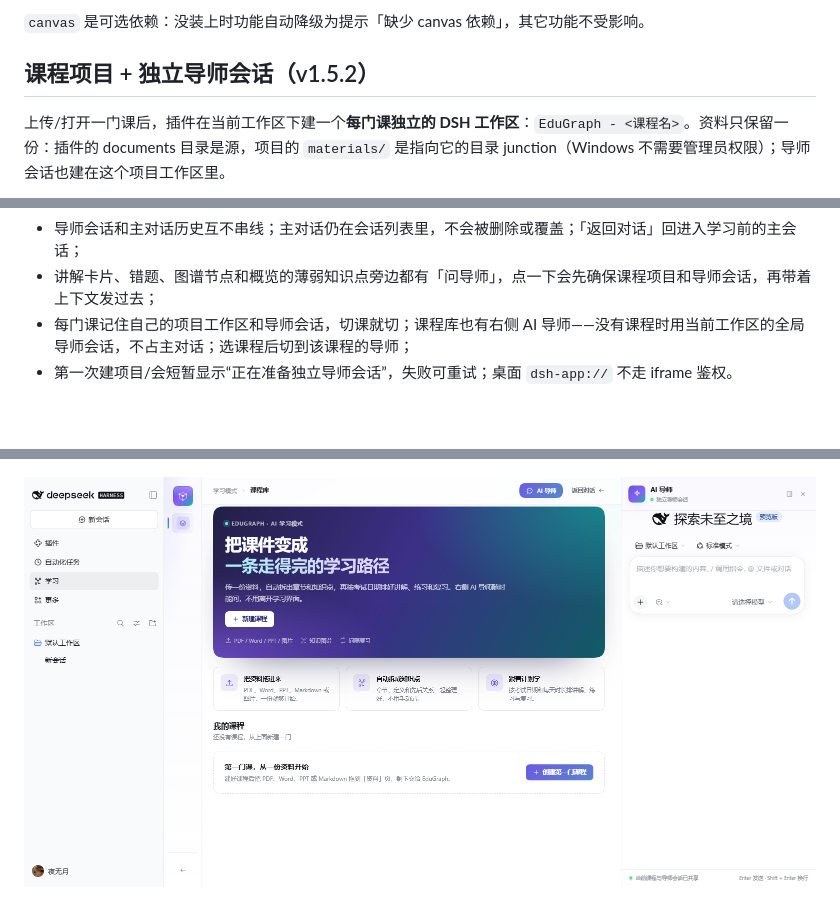
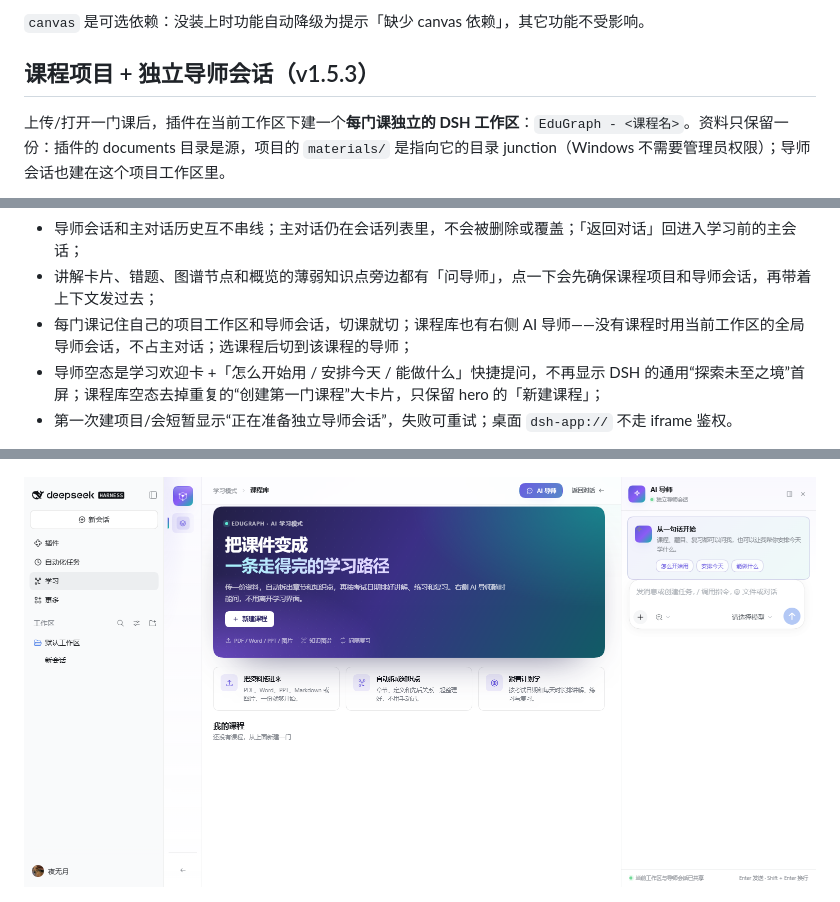
Before and after one commit to yagami-lightzxy/edugraph-learning, a Markdown page: README.md, 3 parts joined by grey strips. GitHub-like rendering; pictures changed too: docs/screenshot-library-chat.png; blank space fills up the shorter version.

Commit message:
v1.5.3: 导师空态与课程库界面收口
- 导师空态改成学习欢迎卡 + 三个快捷提问；空会话用 active 原生 composer，不再显示 DSH 的探索未至之境首屏

- 快捷提问直接发到当前导师会话；会话活跃后欢迎卡自动隐藏

- 课程库空态移除重复的创建第一门课程大卡片，只保留 hero 的新建课程；更新截图/文档

```diff
--- a/README.md
+++ b/README.md
@@ -57,7 +57,7 @@
 
 `canvas` 是可选依赖：没装上时功能自动降级为提示「缺少 canvas 依赖」，其它功能不受影响。
 
-## 课程项目 + 独立导师会话（v1.5.2）
+## 课程项目 + 独立导师会话（v1.5.3）
 
 上传/打开一门课后，插件在当前工作区下建一个**每门课独立的 DSH 工作区**：`EduGraph - <课程名>`。资料只保留一份：插件的 documents 目录是源，项目的 `materials/` 是指向它的目录 junction（Windows 不需要管理员权限）；导师会话也建在这个项目工作区里。
 
@@ -67,6 +67,7 @@
 - 导师会话和主对话历史互不串线；主对话仍在会话列表里，不会被删除或覆盖；「返回对话」回进入学习前的主会话；
 - 讲解卡片、错题、图谱节点和概览的薄弱知识点旁边都有「问导师」，点一下会先确保课程项目和导师会话，再带着上下文发过去；
 - 每门课记住自己的项目工作区和导师会话，切课就切；课程库也有右侧 AI 导师——没有课程时用当前工作区的全局导师会话，不占主对话；选课程后切到该课程的导师；
+- 导师空态是学习欢迎卡 +「怎么开始用 / 安排今天 / 能做什么」快捷提问，不再显示 DSH 的通用“探索未至之境”首屏；课程库空态去掉重复的“创建第一门课程”大卡片，只保留 hero 的「新建课程」；
 - 第一次建项目/会短暂显示“正在准备独立导师会话”，失败可重试；桌面 `dsh-app://` 不走 iframe 鉴权。
 
 实现上，宿主 `lib/project.js` 负责在 `<当前工作区>/EduGraph/<课程>` 建目录、把资料收进插件 documents（文件名用原始可读名）、把项目 `materials/` 做成指向 documents 的 junction、写 manifest；旧复制目录会先并回插件目录再删除；junction 不可用才退回复制。客户端 `api.ensureProject` 之后用 `workspaces.create({path})` 注册成 DSH 工作区，再用 `uiWorkspace.openWorkspace(projectWorkspaceId)` 把导师会话建在项目里；课程 meta 记住项目路径，换工作区/重开不会重复建。
```
Also changed, not shown: other parts of README.md (+1 -0 lines), docs/工程说明.md (+4 -3 lines), 8 other files.
